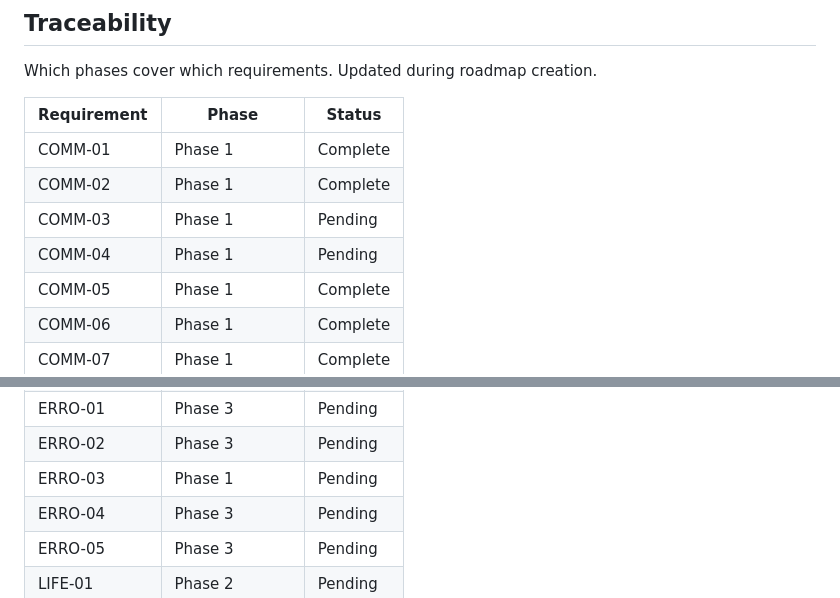
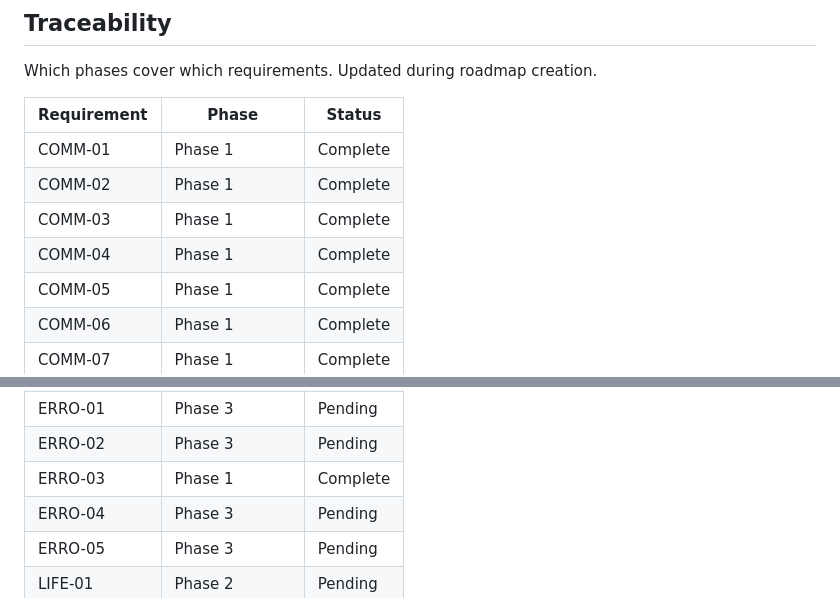
Before and after one commit to gr3gg0rk/agent-swarm, a Markdown page: .planning/REQUIREMENTS.md, 2 parts joined by grey strips. Drawn GitHub-style.

```diff
--- a/.planning/REQUIREMENTS.md
+++ b/.planning/REQUIREMENTS.md
@@ -129,8 +129,8 @@ Which phases cover which requirements. Updated during roadmap creation.
 |-------------|-------|--------|
 | COMM-01 | Phase 1 | Complete |
 | COMM-02 | Phase 1 | Complete |
-| COMM-03 | Phase 1 | Pending |
-| COMM-04 | Phase 1 | Pending |
+| COMM-03 | Phase 1 | Complete |
+| COMM-04 | Phase 1 | Complete |
 | COMM-05 | Phase 1 | Complete |
 | COMM-06 | Phase 1 | Complete |
 | COMM-07 | Phase 1 | Complete |
@@ -157,7 +157,7 @@ Which phases cover which requirements. Updated during roadmap creation.
 | STATE-05 | Phase 2 | Pending |
 | ERRO-01 | Phase 3 | Pending |
 | ERRO-02 | Phase 3 | Pending |
-| ERRO-03 | Phase 1 | Pending |
+| ERRO-03 | Phase 1 | Complete |
 | ERRO-04 | Phase 3 | Pending |
 | ERRO-05 | Phase 3 | Pending |
 | LIFE-01 | Phase 2 | Pending |
```
Also changed, not shown: other parts of .planning/REQUIREMENTS.md (+3 -3 lines), .planning/STATE.md (+20 -8 lines), 1 other file.
